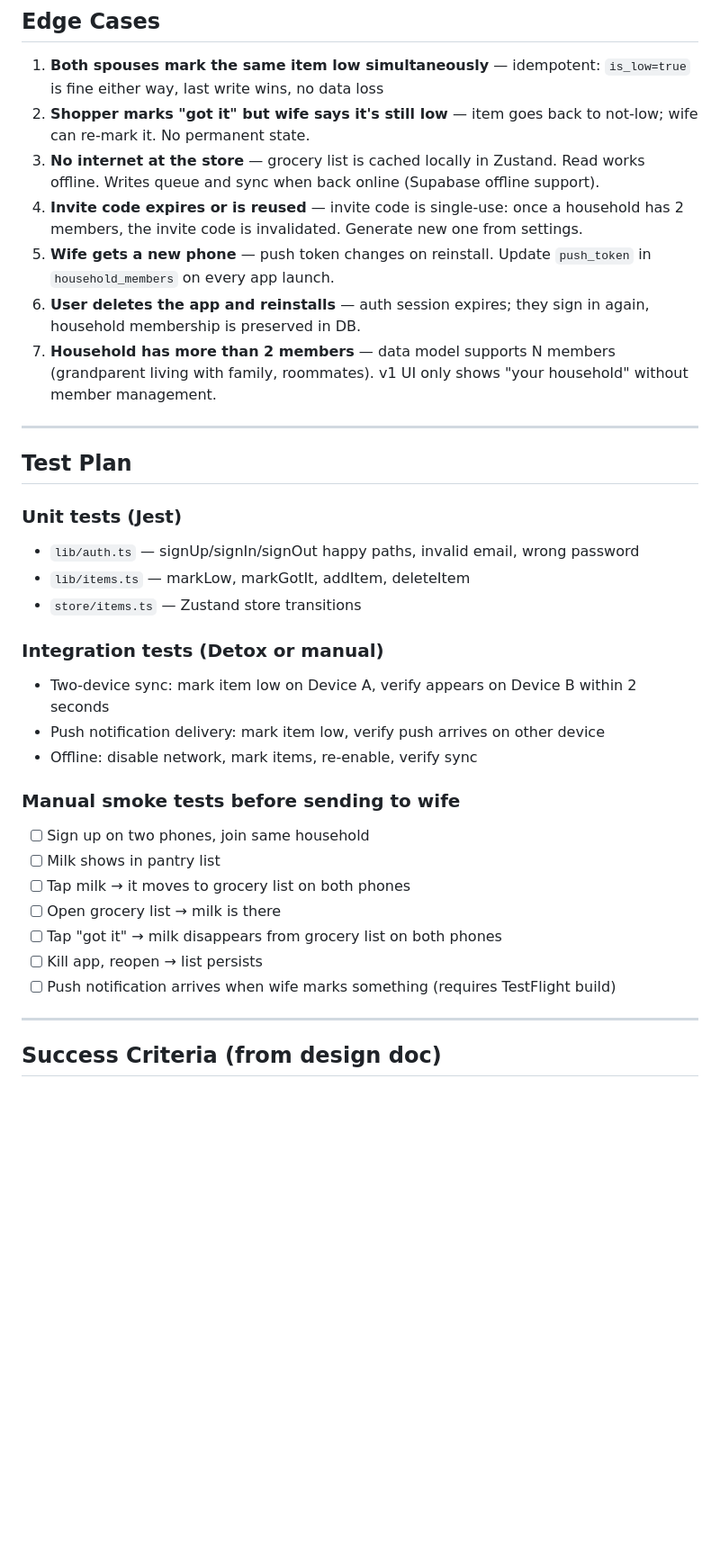
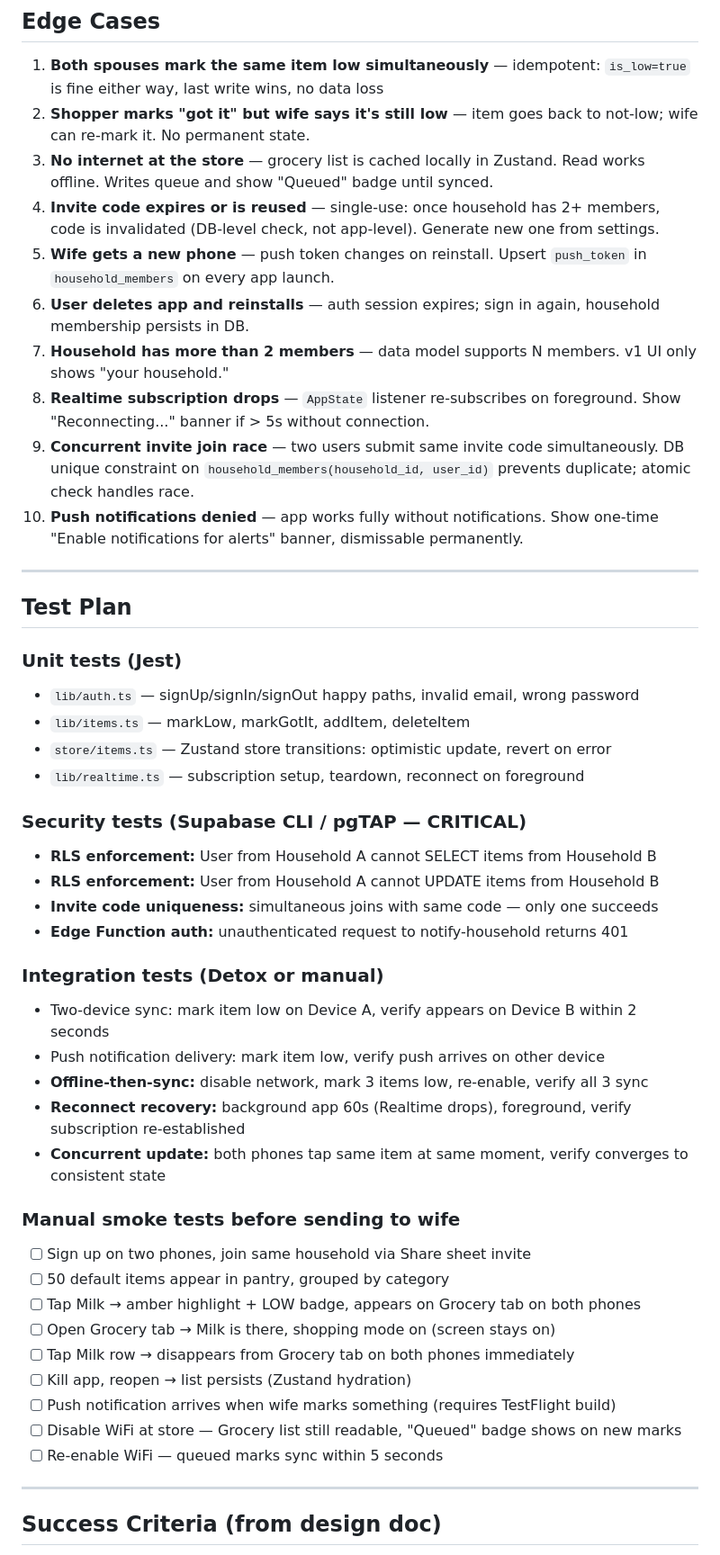
Before and after one commit to qadeeradil14-alt/pantrypal, a Markdown page: PLAN.md, the part around one of its changes. Shown at 90% size. Drawn GitHub-style; blank space fills up the shorter version.

```diff
--- a/PLAN.md
+++ b/PLAN.md
@@ -156,11 +204,14 @@ Files to create/modify:
 
 1. **Both spouses mark the same item low simultaneously** — idempotent: `is_low=true` is fine either way, last write wins, no data loss
 2. **Shopper marks "got it" but wife says it's still low** — item goes back to not-low; wife can re-mark it. No permanent state.
-3. **No internet at the store** — grocery list is cached locally in Zustand. Read works offline. Writes queue and sync when back online (Supabase offline support).
-4. **Invite code expires or is reused** — invite code is single-use: once a household has 2 members, the invite code is invalidated. Generate new one from settings.
-5. **Wife gets a new phone** — push token changes on reinstall. Update `push_token` in `household_members` on every app launch.
-6. **User deletes the app and reinstalls** — auth session expires; they sign in again, household membership is preserved in DB.
-7. **Household has more than 2 members** — data model supports N members (grandparent living with family, roommates). v1 UI only shows "your household" without member management.
+3. **No internet at the store** — grocery list is cached locally in Zustand. Read works offline. Writes queue and show "Queued" badge until synced.
+4. **Invite code expires or is reused** — single-use: once household has 2+ members, code is invalidated (DB-level check, not app-level). Generate new one from settings.
+5. **Wife gets a new phone** — push token changes on reinstall. Upsert `push_token` in `household_members` on every app launch.
+6. **User deletes app and reinstalls** — auth session expires; sign in again, household membership persists in DB.
+7. **Household has more than 2 members** — data model supports N members. v1 UI only shows "your household."
+8. **Realtime subscription drops** — `AppState` listener re-subscribes on foreground. Show "Reconnecting..." banner if > 5s without connection.
+9. **Concurrent invite join race** — two users submit same invite code simultaneously. DB unique constraint on `household_members(household_id, user_id)` prevents duplicate; atomic check handles race.
+10. **Push notifications denied** — app works fully without notifications. Show one-time "Enable notifications for alerts" banner, dismissable permanently.
 
 ---
 
@@ -169,21 +220,32 @@ Files to create/modify:
 ### Unit tests (Jest)
 - `lib/auth.ts` — signUp/signIn/signOut happy paths, invalid email, wrong password
 - `lib/items.ts` — markLow, markGotIt, addItem, deleteItem
-- `store/items.ts` — Zustand store transitions
+- `store/items.ts` — Zustand store transitions: optimistic update, revert on error
+- `lib/realtime.ts` — subscription setup, teardown, reconnect on foreground
+
+### Security tests (Supabase CLI / pgTAP — CRITICAL)
+- **RLS enforcement:** User from Household A cannot SELECT items from Household B
+- **RLS enforcement:** User from Household A cannot UPDATE items from Household B
+- **Invite code uniqueness:** simultaneous joins with same code — only one succeeds
+- **Edge Function auth:** unauthenticated request to notify-household returns 401
 
 ### Integration tests (Detox or manual)
 - Two-device sync: mark item low on Device A, verify appears on Device B within 2 seconds
 - Push notification delivery: mark item low, verify push arrives on other device
-- Offline: disable network, mark items, re-enable, verify sync
+- **Offline-then-sync:** disable network, mark 3 items low, re-enable, verify all 3 sync
+- **Reconnect recovery:** background app 60s (Realtime drops), foreground, verify subscription re-established
+- **Concurrent update:** both phones tap same item at same moment, verify converges to consistent state
 
 ### Manual smoke tests before sending to wife
-- [ ] Sign up on two phones, join same household
-- [ ] Milk shows in pantry list
-- [ ] Tap milk → it moves to grocery list on both phones
-- [ ] Open grocery list → milk is there
-- [ ] Tap "got it" → milk disappears from grocery list on both phones
-- [ ] Kill app, reopen → list persists
+- [ ] Sign up on two phones, join same household via Share sheet invite
+- [ ] 50 default items appear in pantry, grouped by category
+- [ ] Tap Milk → amber highlight + LOW badge, appears on Grocery tab on both phones
+- [ ] Open Grocery tab → Milk is there, shopping mode on (screen stays on)
+- [ ] Tap Milk row → disappears from Grocery tab on both phones immediately
+- [ ] Kill app, reopen → list persists (Zustand hydration)
 - [ ] Push notification arrives when wife marks something (requires TestFlight build)
+- [ ] Disable WiFi at store — Grocery list still readable, "Queued" badge shows on new marks
+- [ ] Re-enable WiFi — queued marks sync within 5 seconds
 
 ---
 
```
Also changed, not shown: other parts of PLAN.md (+69 -21 lines).
